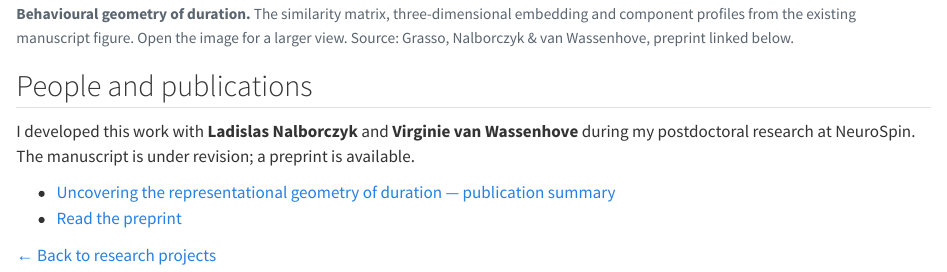
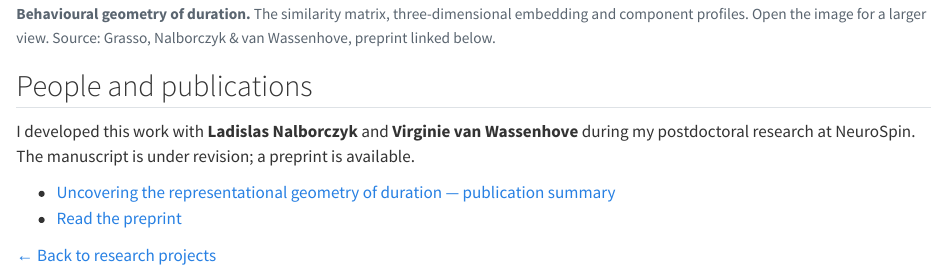
Before and after one commit to grassocamille/siteweb-camille-grasso, a Quarto document (research/duration-geometry/index.qmd): the page in a window 1100 px wide, from 1170 px down. Rendered offline with R 4.5, knitr and Pandoc in place of Quarto, with nearby package versions.

Commit message:
Simplify research image descriptions

```diff
--- a/research/duration-geometry/index.qmd
+++ b/research/duration-geometry/index.qmd
@@ -35,7 +35,7 @@ Follow-up studies are under way, including a related task with judgments of soun
 
 <figure class="project-figure project-figure--wide">
   <a href="../../images/research/duration-geometry.jpg"><img src="../../images/research/duration-geometry.jpg" alt="Behavioural duration-similarity matrix, three-dimensional embedding, and the three dimensions plotted against duration" loading="lazy"></a>
-  <figcaption><strong>Behavioural geometry of duration.</strong> The similarity matrix, three-dimensional embedding and component profiles from the existing manuscript figure. Open the image for a larger view. Source: Grasso, Nalborczyk &amp; van Wassenhove, preprint linked below.</figcaption>
+  <figcaption><strong>Behavioural geometry of duration.</strong> The similarity matrix, three-dimensional embedding and component profiles. Open the image for a larger view. Source: Grasso, Nalborczyk &amp; van Wassenhove, preprint linked below.</figcaption>
 </figure>
 
 ## People and publications
```
Also changed, not shown: images/site/time-series.svg.
